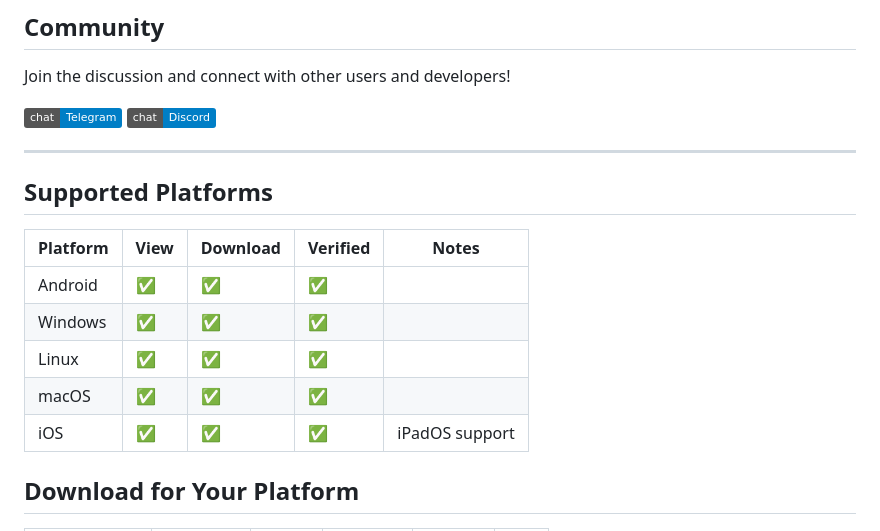
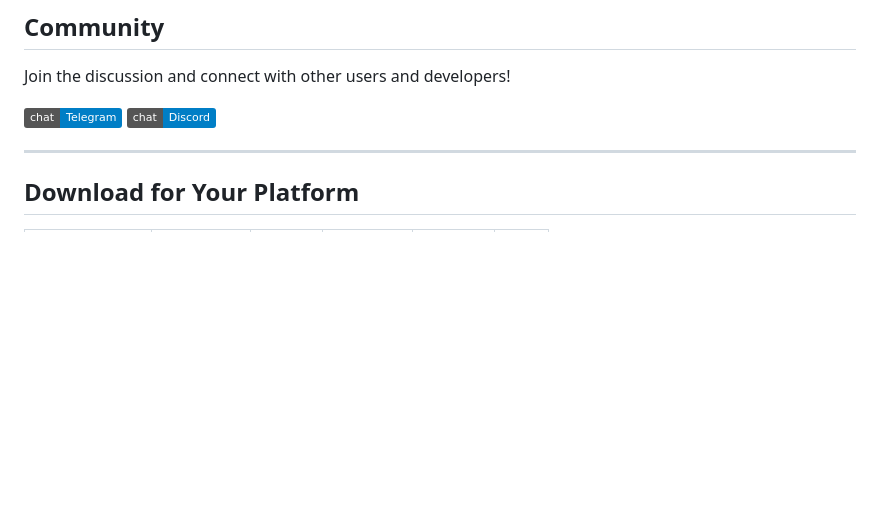
Before and after one commit to normalllll/yande_gui, a Markdown page: README.md, the part around the change. Rendered like a GitHub page; badges without logos; blank space fills up the shorter version.

```diff
--- a/README.md
+++ b/README.md
@@ -34,17 +34,6 @@ Join the discussion and connect with other users and developers!
 [![Discord](https://img.shields.io/badge/chat-Discord-blue.svg)](https://discord.gg/jQatz6965H)
 
 ---
-
-
-## Supported Platforms
-
-| Platform | View | Download | Verified | Notes          |
-|----------|------|----------|----------|----------------|
-| Android  | ✅    | ✅        | ✅        |                |
-| Windows  | ✅    | ✅        | ✅        |                |
-| Linux    | ✅    | ✅        | ✅        |                |
-| macOS    | ✅    | ✅        | ✅        |                |
-| iOS      | ✅    | ✅        | ✅        | iPadOS support |
 
 ## Download for Your Platform
 
```
